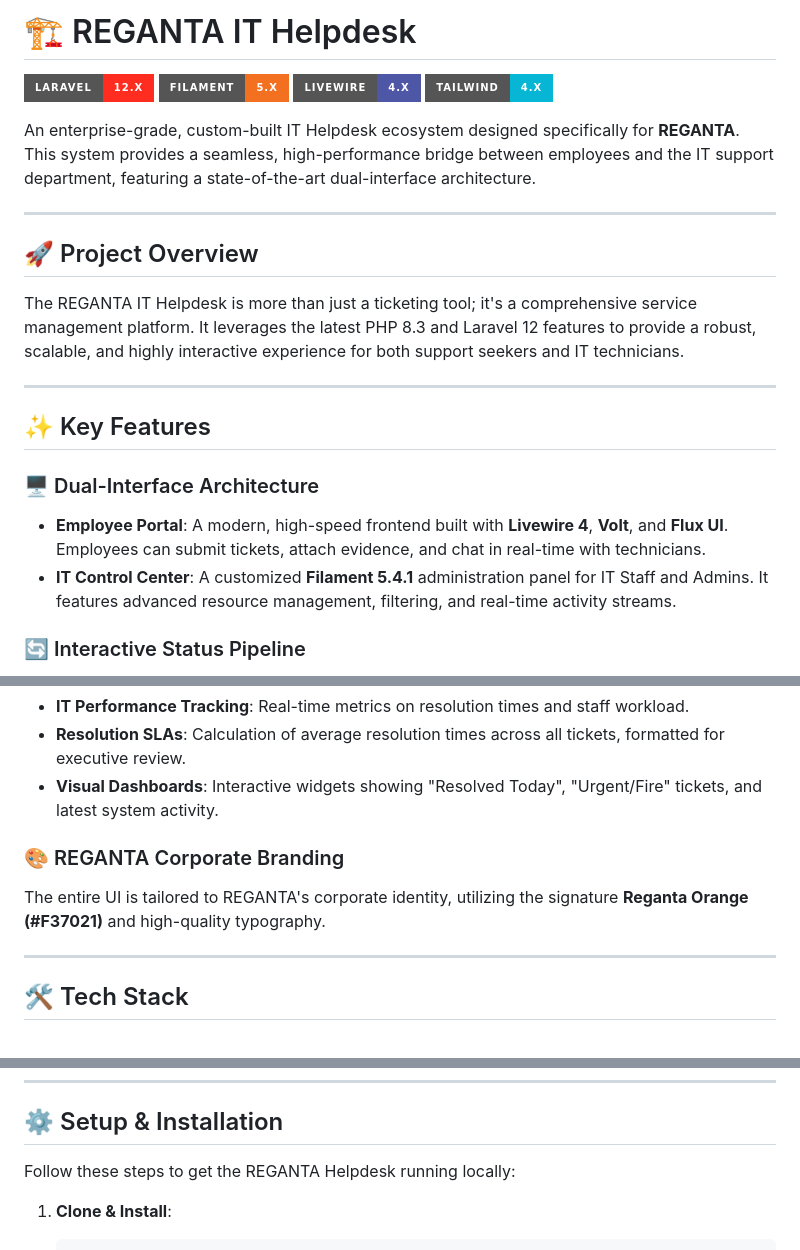
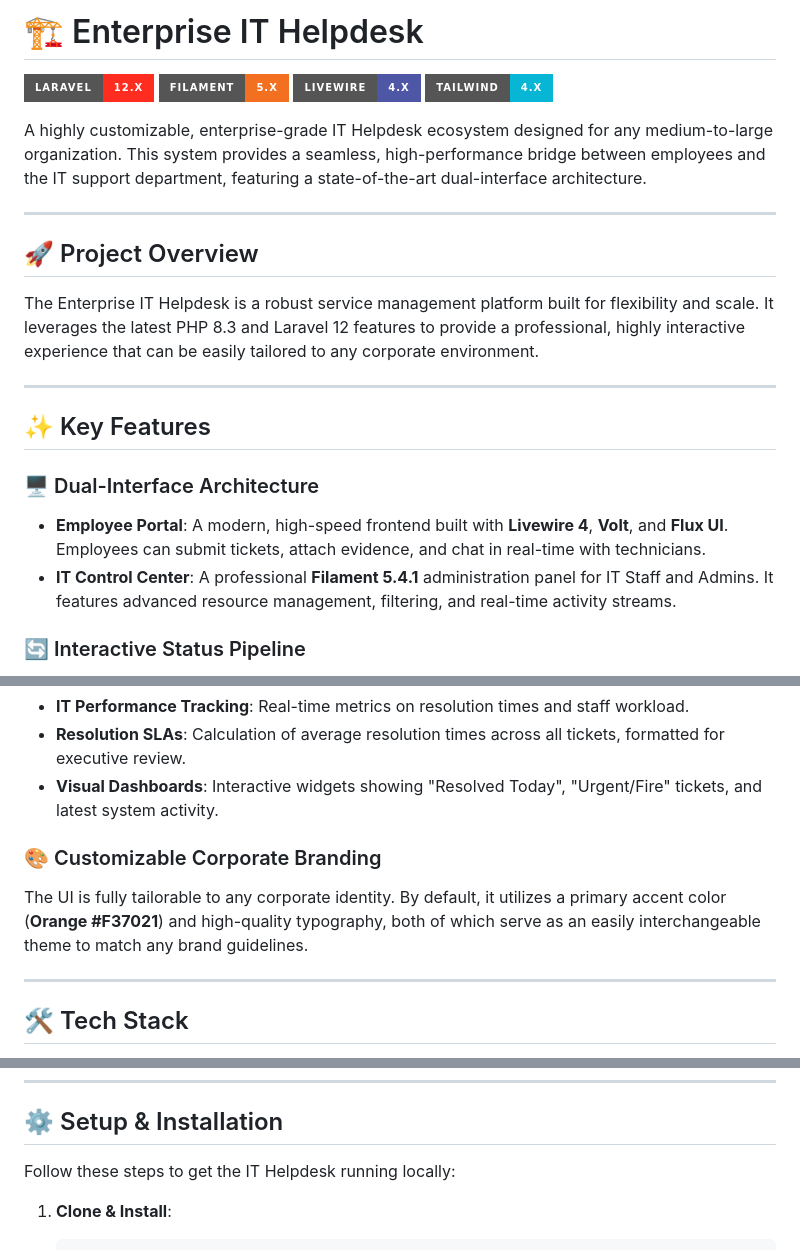
Before and after one commit to KenjiWriter/helpdesk-it, a Markdown page: README.md, 3 parts joined by grey strips. Drawn GitHub-style; badges without logos.

Commit message:
docs: Generalize README content to remove specific branding and highlight broader enterprise applicability.

````diff
--- a/README.md
+++ b/README.md
@@ -1,17 +1,17 @@
-# 🏗️ REGANTA IT Helpdesk
+# 🏗️ Enterprise IT Helpdesk
 
 [![Laravel 12](https://img.shields.io/badge/Laravel-12.x-FF2D20?style=for-the-badge&logo=laravel)](https://laravel.com)
 [![Filament 5](https://img.shields.io/badge/Filament-5.x-F37021?style=for-the-badge&logo=filament)](https://filamentphp.com)
 [![Livewire 4](https://img.shields.io/badge/Livewire-4.x-4e56a6?style=for-the-badge&logo=livewire)](https://livewire.laravel.com)
 [![Tailwind CSS](https://img.shields.io/badge/Tailwind-4.x-06B6D4?style=for-the-badge&logo=tailwindcss)](https://tailwindcss.com)
 
-An enterprise-grade, custom-built IT Helpdesk ecosystem designed specifically for **REGANTA**. This system provides a seamless, high-performance bridge between employees and the IT support department, featuring a state-of-the-art dual-interface architecture.
+A highly customizable, enterprise-grade IT Helpdesk ecosystem designed for any medium-to-large organization. This system provides a seamless, high-performance bridge between employees and the IT support department, featuring a state-of-the-art dual-interface architecture.
 
 ---
 
 ## 🚀 Project Overview
 
-The REGANTA IT Helpdesk is more than just a ticketing tool; it's a comprehensive service management platform. It leverages the latest PHP 8.3 and Laravel 12 features to provide a robust, scalable, and highly interactive experience for both support seekers and IT technicians.
+The Enterprise IT Helpdesk is a robust service management platform built for flexibility and scale. It leverages the latest PHP 8.3 and Laravel 12 features to provide a professional, highly interactive experience that can be easily tailored to any corporate environment.
 
 ---
 
@@ -19,7 +19,7 @@ The REGANTA IT Helpdesk is more than just a ticketing tool; it's a comprehensive
 
 ### 🖥️ Dual-Interface Architecture
 - **Employee Portal**: A modern, high-speed frontend built with **Livewire 4**, **Volt**, and **Flux UI**. Employees can submit tickets, attach evidence, and chat in real-time with technicians.
-- **IT Control Center**: A customized **Filament 5.4.1** administration panel for IT Staff and Admins. It features advanced resource management, filtering, and real-time activity streams.
+- **IT Control Center**: A professional **Filament 5.4.1** administration panel for IT Staff and Admins. It features advanced resource management, filtering, and real-time activity streams.
 
 ### 🔄 Interactive Status Pipeline
 Tickets follow a strict, logical lifecycle to ensure no request is lost:
@@ -33,8 +33,8 @@ Every action (status change, assignment, new message) is automatically logged in
 - **Resolution SLAs**: Calculation of average resolution times across all tickets, formatted for executive review.
 - **Visual Dashboards**: Interactive widgets showing "Resolved Today", "Urgent/Fire" tickets, and latest system activity.
 
-### 🎨 REGANTA Corporate Branding
-The entire UI is tailored to REGANTA's corporate identity, utilizing the signature **Reganta Orange (#F37021)** and high-quality typography.
+### 🎨 Customizable Corporate Branding
+The UI is fully tailorable to any corporate identity. By default, it utilizes a primary accent color (**Orange #F37021**) and high-quality typography, both of which serve as an easily interchangeable theme to match any brand guidelines.
 
 ---
 
@@ -51,7 +51,7 @@ The entire UI is tailored to REGANTA's corporate identity, utilizing the signatu
 
 ## ⚙️ Setup & Installation
 
-Follow these steps to get the REGANTA Helpdesk running locally:
+Follow these steps to get the IT Helpdesk running locally:
 
 1. **Clone & Install**:
    ```bash
````
Also changed, not shown: other parts of README.md (+1 -1 lines).
